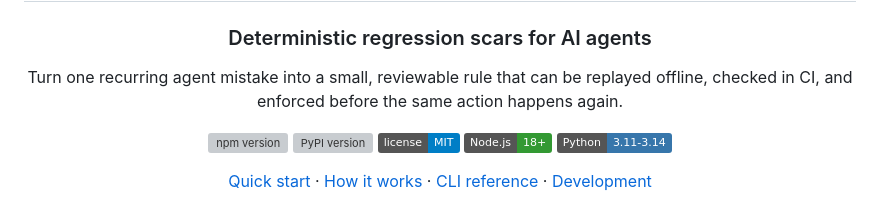
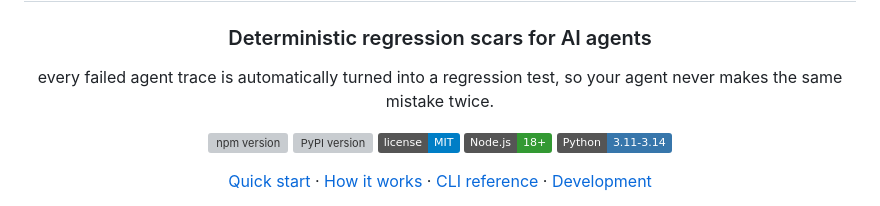
Before and after one commit to harshithKumar12/Grudge, a Markdown page: README.md, the part around the change. Rendered like a GitHub page; badges without logos; grey boxes are pictures that could not be loaded.

Commit message:
Update README with improved project description
Clarified the functionality of the Grudge project by adding a description about regression tests for AI agents and removed redundant text.

```diff
--- a/README.md
+++ b/README.md
@@ -5,10 +5,7 @@
 # Grudge
 
 ### Deterministic regression scars for AI agents
-
-Turn one recurring agent mistake into a small, reviewable rule that can be
-replayed offline, checked in CI, and enforced before the same action happens
-again.
+every failed agent trace is automatically turned into a regression test, so your agent never makes the same mistake twice.
 
 <p>
   <a href="https://www.npmjs.com/package/grudge-cli"><img src="https://img.shields.io/npm/v/grudge-cli?logo=npm&logoColor=white" alt="npm version" /></a>
```
